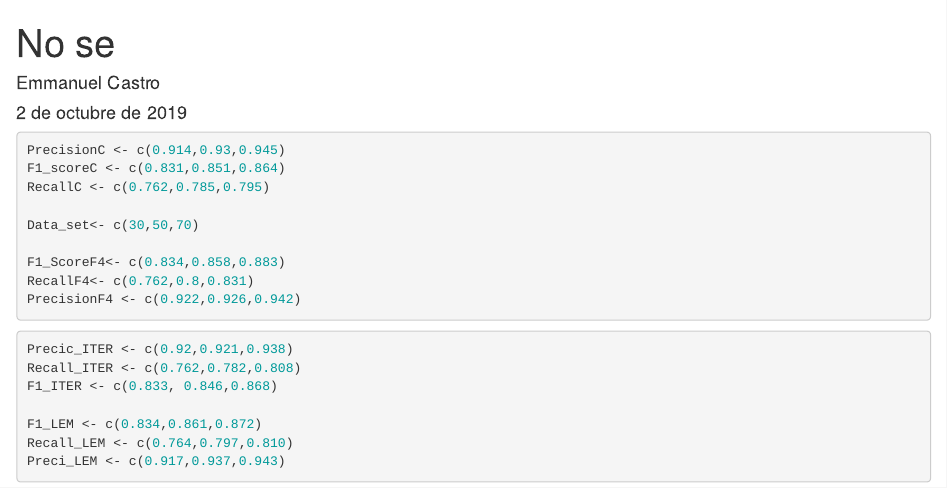
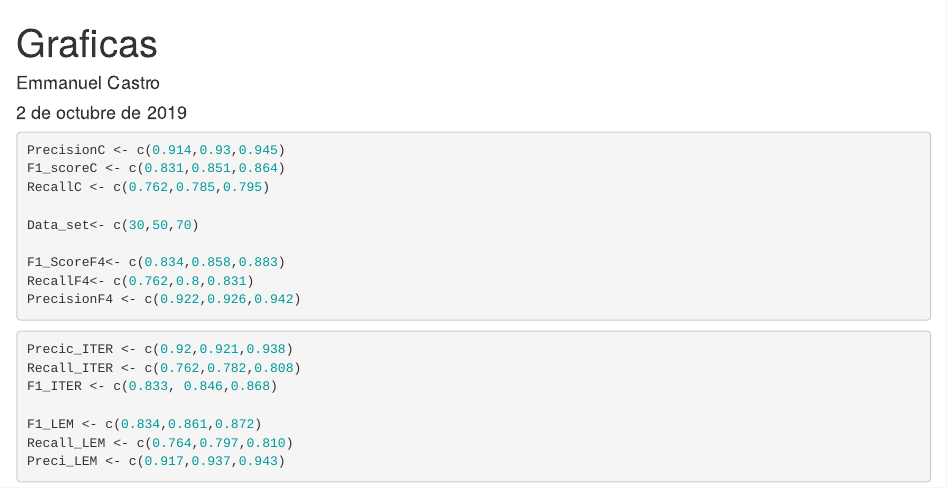
Before and after one commit to TheFantastic-Four/Conditional-Random-Fields, an R Markdown document (documents/Graficas Modulo Cralos Machine Learning.Rmd): the page in a window 1100 px wide, from its top. Rendered offline with R 4.5, knitr and Pandoc, with nearby package versions.

Commit message:
Update Graficas Modulo Cralos Machine Learning.Rmd

```diff
--- a/documents/Graficas Modulo Cralos Machine Learning.Rmd
+++ b/documents/Graficas Modulo Cralos Machine Learning.Rmd
@@ -1,5 +1,5 @@
 ---
-title: "No se"
+title: "Graficas"
 author: "Emmanuel Castro"
 date: "2 de octubre de 2019"
 output: html_document
```
